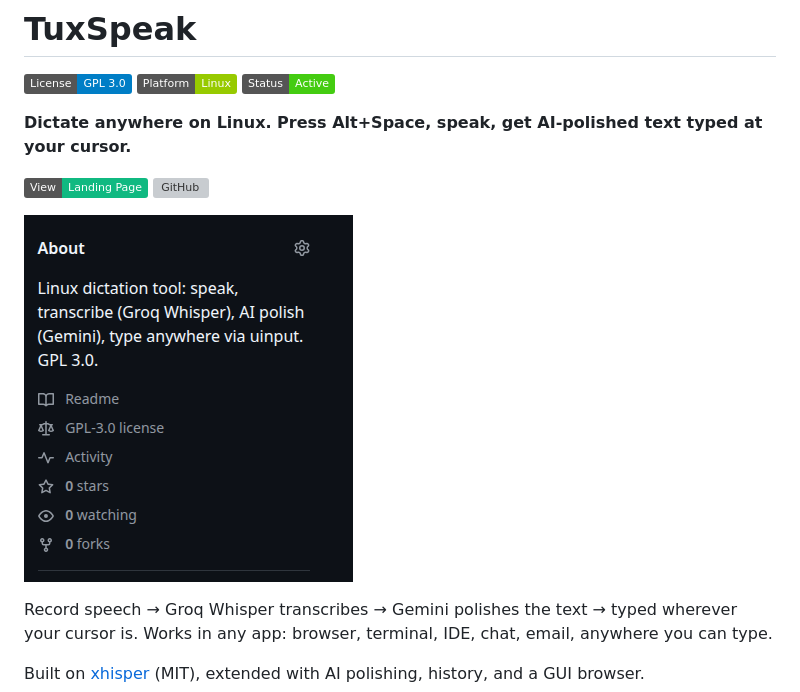
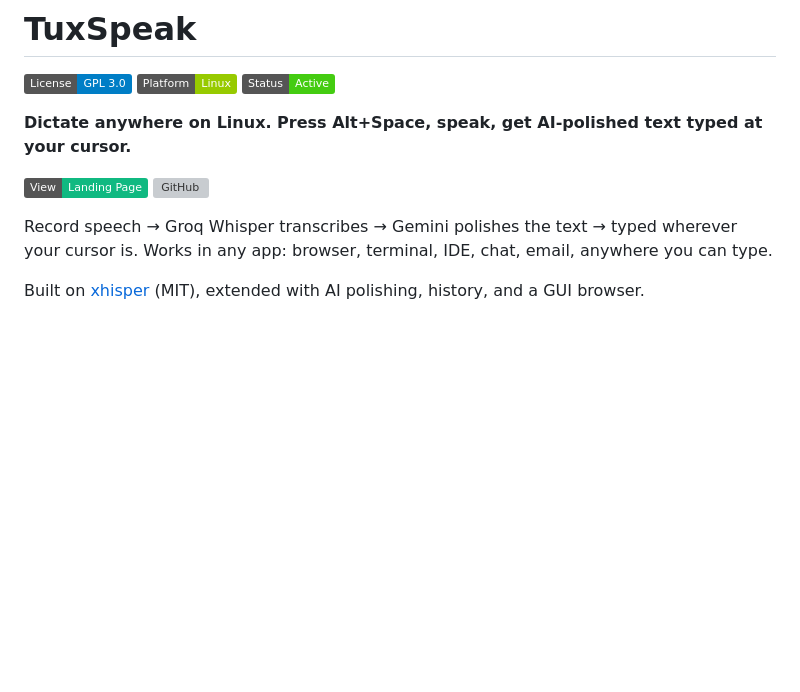
Before and after one commit to anirudhprashant/tuxspeak, a Markdown page: README.md, the part around the change. Rendered like a GitHub page; badges without logos; blank space fills up the shorter version; grey boxes are pictures that could not be loaded.

Commit message:
Update README to remove image and refine text
Removed image from README and streamlined description.

```diff
--- a/README.md
+++ b/README.md
@@ -8,8 +8,6 @@
 
 [![Live Site](https://img.shields.io/badge/View-Landing_Page-10b981)](https://anirudhprashant.github.io/tuxspeak/)
 [![GitHub](https://img.shields.io/badge/GitHub-anirudhprashant%2Ftuxspeak-181717?logo=github)](https://github.com/anirudhprashant/tuxspeak)
-
-![TuxSpeak landing page](tuxspeak-site.png)
 
 Record speech → Groq Whisper transcribes → Gemini polishes the text → typed wherever your cursor is. Works in any app: browser, terminal, IDE, chat, email, anywhere you can type.
 
```
